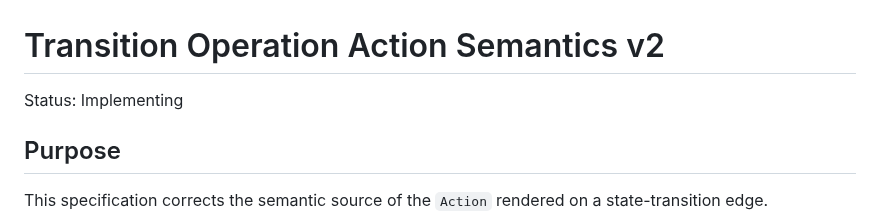
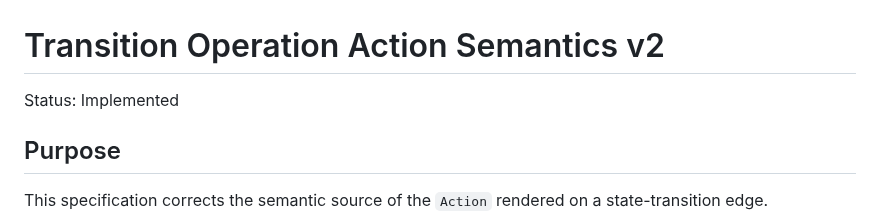
Before and after one commit to tai-calg/glyph-transpiler-rust, a Markdown page: docs/design/transition-operation-action-semantics-v2.md, the part around the change. Rendered like a GitHub page.

Commit message:
Mark operation Action semantics implemented

```diff
--- a/docs/design/transition-operation-action-semantics-v2.md
+++ b/docs/design/transition-operation-action-semantics-v2.md
@@ -1,6 +1,6 @@
 # Transition Operation Action Semantics v2
 
-Status: Implementing
+Status: Implemented
 
 ## Purpose
 
```
